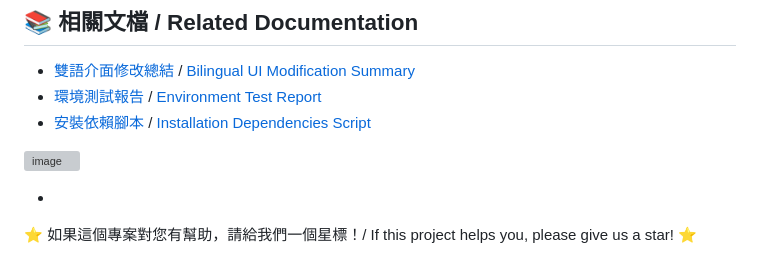
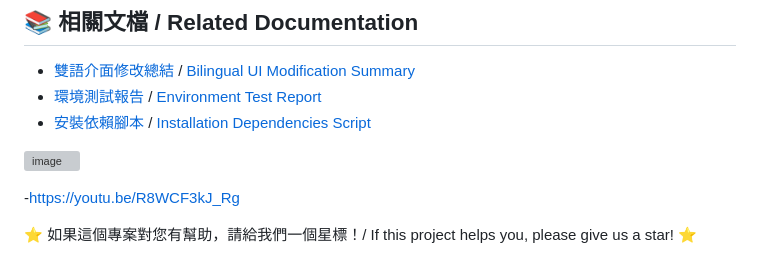
Before and after one commit to ergeargwer/gesture_camera, a Markdown page: README.md, the part around the change. Rendered like a GitHub page; grey boxes are pictures that could not be loaded.

```diff
--- a/README.md
+++ b/README.md
@@ -409,6 +409,7 @@ This project is inspired by and extends from poetry-camera-rpi. For the original
 
 ![image](https://github.com/user-attachments/assets/5628465a-00bc-440e-b7c1-0cbd60c2380b)
 
--
+-https://youtu.be/R8WCF3kJ_Rg
+
 
 ⭐ 如果這個專案對您有幫助，請給我們一個星標！/ If this project helps you, please give us a star! ⭐
```
